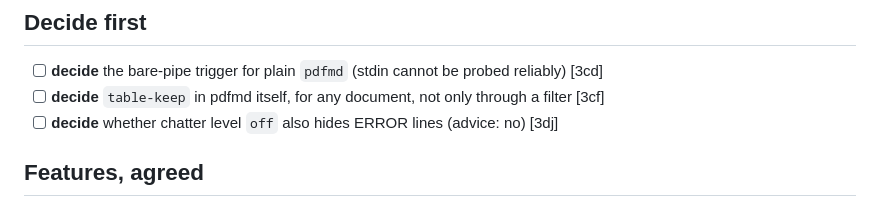
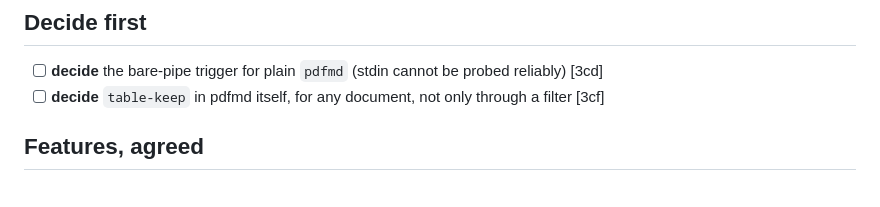
Before and after one commit to aliperdehan/pdfmd, a Markdown page: TODO.md, the part around the change. GitHub-like rendering.

Commit message:
TODO: chatter level off keeps errors on stderr (decided)
Co-Authored-By: Claude Sonnet 5.5 <noreply@anthropic.com>

```diff
--- a/TODO.md
+++ b/TODO.md
@@ -12,7 +12,6 @@ wait for an answer before any code.
 
 - [ ] **decide** the bare-pipe trigger for plain `pdfmd` (stdin cannot be probed reliably) [3cd]
 - [ ] **decide** `table-keep` in pdfmd itself, for any document, not only through a filter [3cf]
-- [ ] **decide** whether chatter level `off` also hides ERROR lines (advice: no) [3dj]
 
 ## Features, agreed
 
```
